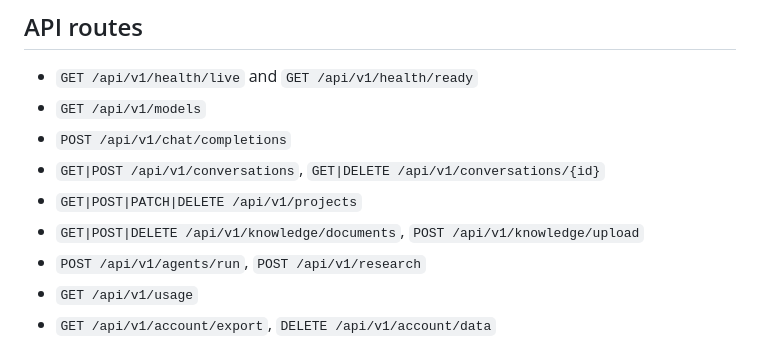
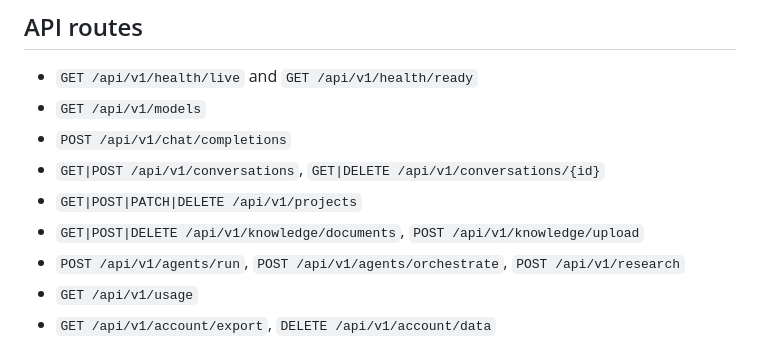
Before and after one commit to abhaybhuvagithub/nexusai, a Markdown page: README.md, the part around the change. Drawn GitHub-style.

Commit message:
Document multi-specialist orchestration API

```diff
--- a/README.md
+++ b/README.md
@@ -51,7 +51,7 @@ The API reads `DATABASE_URL`, `REDIS_URL`, `OPENAI_API_KEY`, `OPENAI_MODEL`, `AL
 - `GET|POST /api/v1/conversations`, `GET|DELETE /api/v1/conversations/{id}`
 - `GET|POST|PATCH|DELETE /api/v1/projects`
 - `GET|POST|DELETE /api/v1/knowledge/documents`, `POST /api/v1/knowledge/upload`
-- `POST /api/v1/agents/run`, `POST /api/v1/research`
+- `POST /api/v1/agents/run`, `POST /api/v1/agents/orchestrate`, `POST /api/v1/research`
 - `GET /api/v1/usage`
 - `GET /api/v1/account/export`, `DELETE /api/v1/account/data`
 
```
